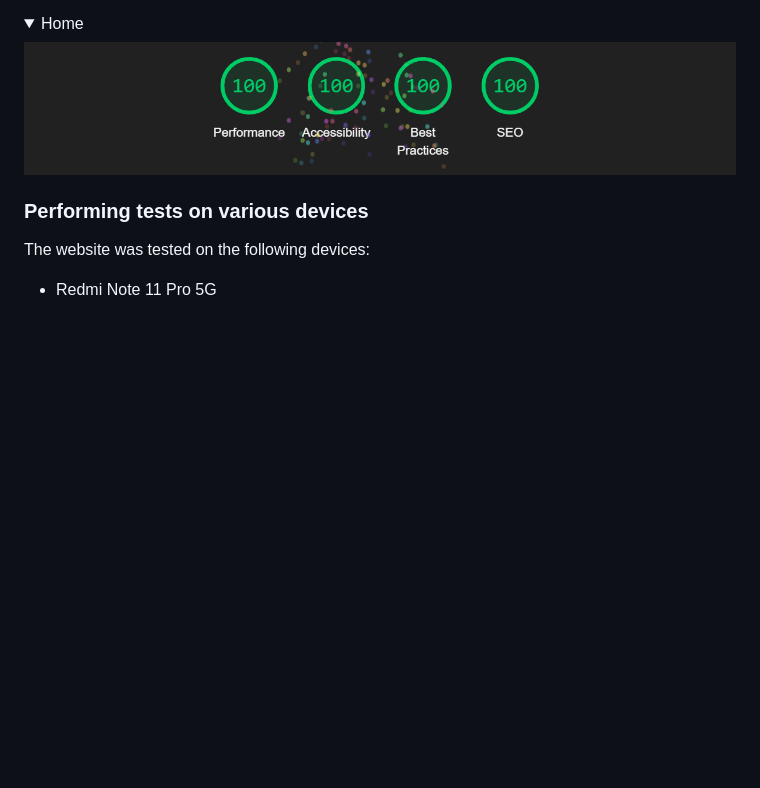
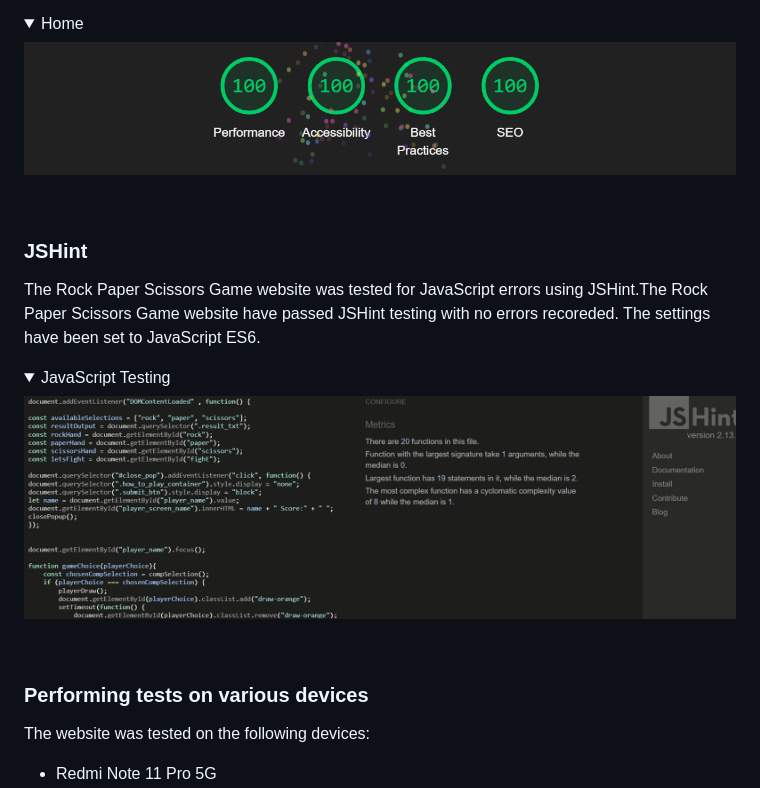
Before and after one commit to bdolan55/CI_PP2_rock_paper_scissors, a Markdown page: README.md, the part around the change. GitHub-like rendering; folded sections open; blank space fills up the shorter version.

Commit message:
JSHint added to testing section

```diff
--- a/README.md
+++ b/README.md
@@ -252,6 +252,17 @@ The Rock Paper Scissors Game website was tested for performance using Google Lig
 <img src="assets/images/lighthouse-scores.png">
 </details>
 
+<br>
+
+### JSHint
+The Rock Paper Scissors Game website was tested for JavaScript errors using JSHint.The Rock Paper Scissors Game website have passed JSHint testing with no errors recoreded. The settings have been set to JavaScript ES6.
+
+<details><summary>JavaScript Testing</summary>
+<img src="assets/images/jshint_result.png">
+</details>
+
+<br>
+
 ### Performing tests on various devices
 The website was tested on the following devices:
 - Redmi Note 11 Pro 5G
```
